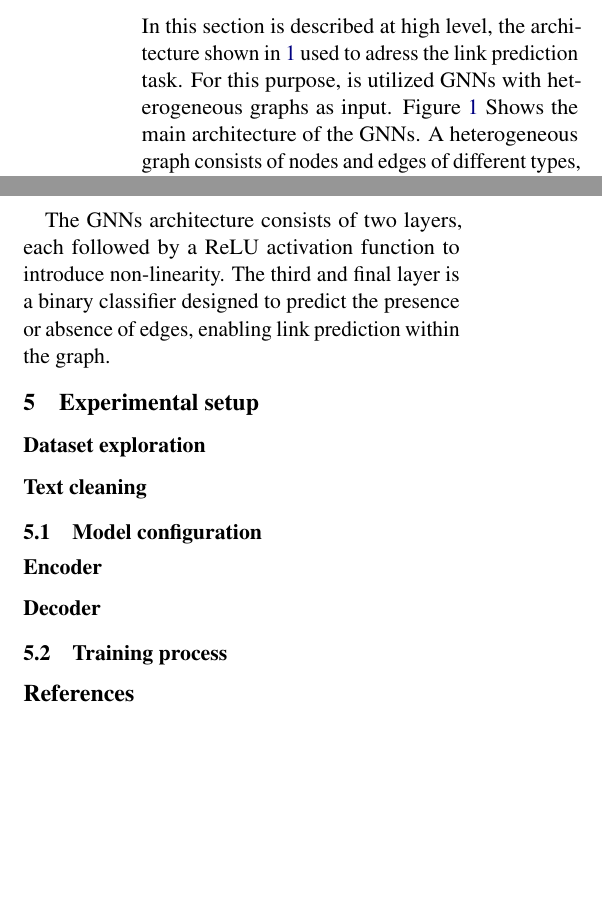
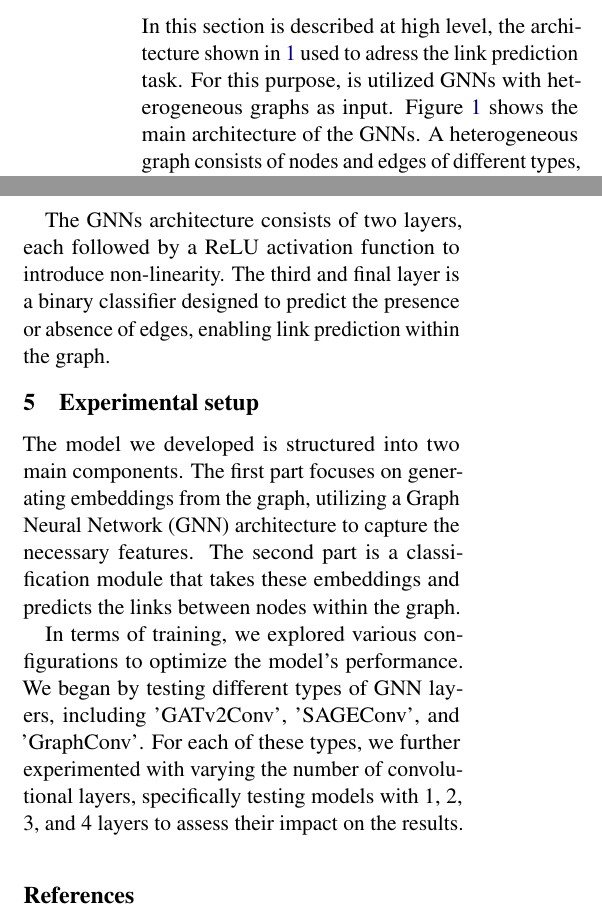
Before and after one commit to alessandroPetz/BISS2024-GNN-report, a LaTeX paper (BISS2024-GNN-report.tex): two parts of the columns of page 2 of 3, joined at a grey line, cut so that both start at the same text, the shorter picture padded with empty space. Compiled offline with pdfLaTeX.

Commit message:
add experimental setup

```diff
--- a/BISS2024-GNN-report.tex
+++ b/BISS2024-GNN-report.tex
@@ -173,7 +173,7 @@ research avenues focusing on enhancing prediction accuracy, scalability, and ada
 In this section is described at high level, the architecture shown in \ref{fig:architecture} used to adress
 the link prediction task.
 For this purpose, is utilized \acp{gnn} with heterogeneous graphs
-as input. \Cref{fig:architecture} Shows the main architecture of the \acp{gnn}.
+as input. \Cref{fig:architecture} shows the main architecture of the \acp{gnn}.
 A heterogeneous graph consists of nodes and edges of different types,
 each with distinct properties, unlike homogeneous graphs where all nodes and edges are
 uniform. In our case, the heterogeneous graph is composed of two types of nodes:
@@ -202,20 +202,21 @@ graph.
 
 \section{Experimental setup}\label{sec:experimental-setup}
 
-\paragraph{Dataset exploration}
+The model we developed is structured into two main components.
+%
+The first part focuses on generating embeddings from the graph,
+  utilizing a Graph Neural Network (GNN) architecture to capture the necessary features.
+%
+The second part is a classification module that takes these embeddings and predicts the links
+  between nodes within the graph.
 
-\paragraph{Text cleaning}
+In terms of training, we explored various configurations to optimize the model's performance.
+%
+We began by testing different types of GNN layers, including 'GATv2Conv', 'SAGEConv', and 'GraphConv'.
+%
+For each of these types, we further experimented with varying the number of convolutional layers,
+  specifically testing models with 1, 2, 3, and 4 layers to assess their impact on the results.
 
-\subsection{Model configuration}\label{sec:model-config}
-
-\paragraph{Encoder}
-
-
-\paragraph{Decoder}
-
-
-
-\subsection{Training process}\label{sec:training-process}
 
 \bibliography{bibliography}
 
```
